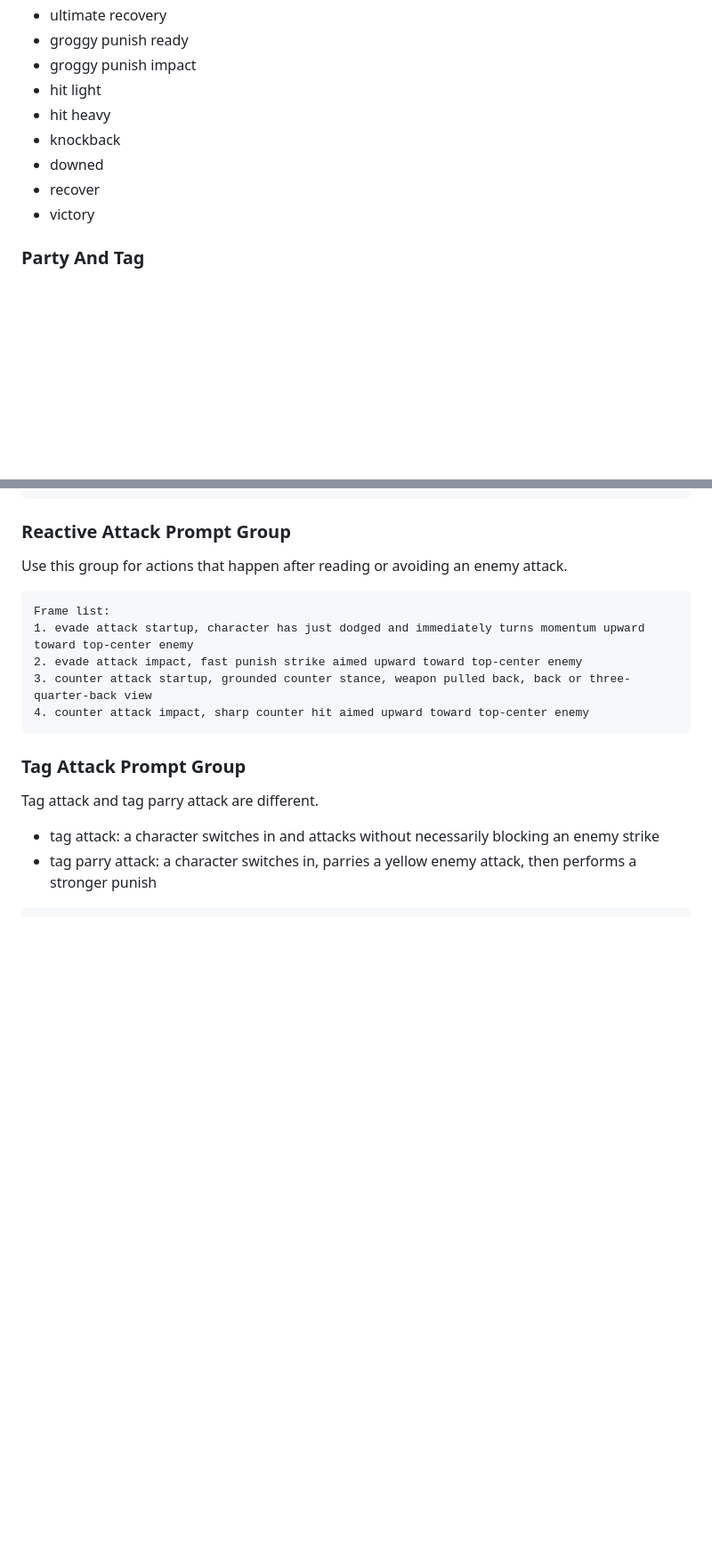
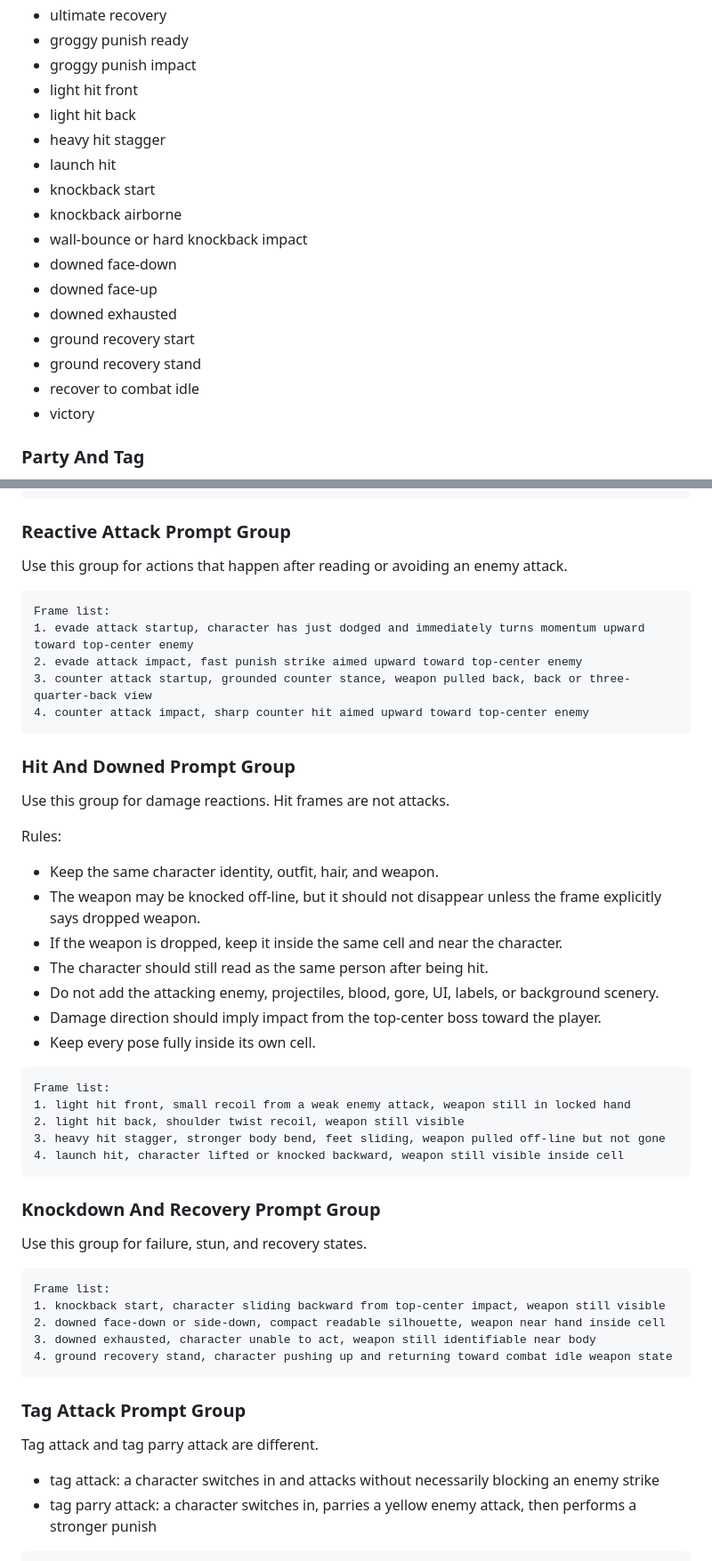
Before and after one commit to Kein-chronicle/Zync-Zone-Zero, a Markdown page: docs/art/sprite-production-rules.md, 2 parts joined by grey strips. Shown at 89% size. Rendered like a GitHub page; blank space fills up the shorter version.

Commit message:
Add hit pose and weapon continuity rules

````diff
--- a/docs/art/sprite-production-rules.md
+++ b/docs/art/sprite-production-rules.md
@@ -205,11 +224,19 @@ Do not change: hair shape, cyan clip, jacket silhouette, weapon type, palette
 - ultimate recovery
 - groggy punish ready
 - groggy punish impact
-- hit light
-- hit heavy
-- knockback
-- downed
-- recover
+- light hit front
+- light hit back
+- heavy hit stagger
+- launch hit
+- knockback start
+- knockback airborne
+- wall-bounce or hard knockback impact
+- downed face-down
+- downed face-up
+- downed exhausted
+- ground recovery start
+- ground recovery stand
+- recover to combat idle
 - victory
 
 ### Party And Tag
@@ -362,6 +404,40 @@ Frame list:
 2. evade attack impact, fast punish strike aimed upward toward top-center enemy
 3. counter attack startup, grounded counter stance, weapon pulled back, back or three-quarter-back view
 4. counter attack impact, sharp counter hit aimed upward toward top-center enemy
+```
+
+### Hit And Downed Prompt Group
+
+Use this group for damage reactions. Hit frames are not attacks.
+
+Rules:
+
+- Keep the same character identity, outfit, hair, and weapon.
+- The weapon may be knocked off-line, but it should not disappear unless the frame explicitly says dropped weapon.
+- If the weapon is dropped, keep it inside the same cell and near the character.
+- The character should still read as the same person after being hit.
+- Do not add the attacking enemy, projectiles, blood, gore, UI, labels, or background scenery.
+- Damage direction should imply impact from the top-center boss toward the player.
+- Keep every pose fully inside its own cell.
+
+```text
+Frame list:
+1. light hit front, small recoil from a weak enemy attack, weapon still in locked hand
+2. light hit back, shoulder twist recoil, weapon still visible
+3. heavy hit stagger, stronger body bend, feet sliding, weapon pulled off-line but not gone
+4. launch hit, character lifted or knocked backward, weapon still visible inside cell
+```
+
+### Knockdown And Recovery Prompt Group
+
+Use this group for failure, stun, and recovery states.
+
+```text
+Frame list:
+1. knockback start, character sliding backward from top-center impact, weapon still visible
+2. downed face-down or side-down, compact readable silhouette, weapon near hand inside cell
+3. downed exhausted, character unable to act, weapon still identifiable near body
+4. ground recovery stand, character pushing up and returning toward combat idle weapon state
 ```
 
 ### Tag Attack Prompt Group
````
Also changed, not shown: other parts of docs/art/sprite-production-rules.md (+41 -3 lines).
